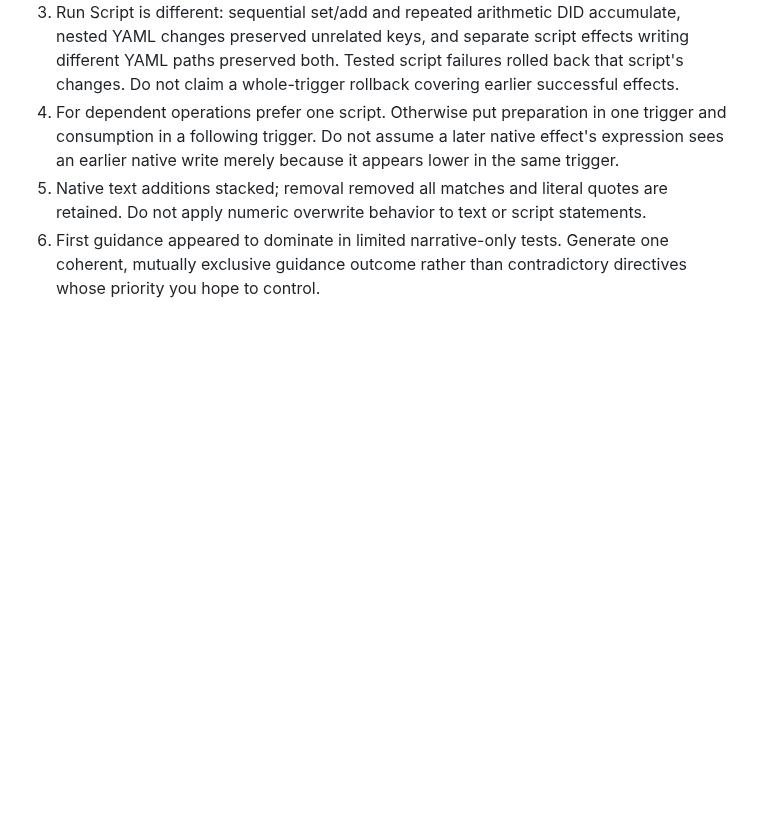
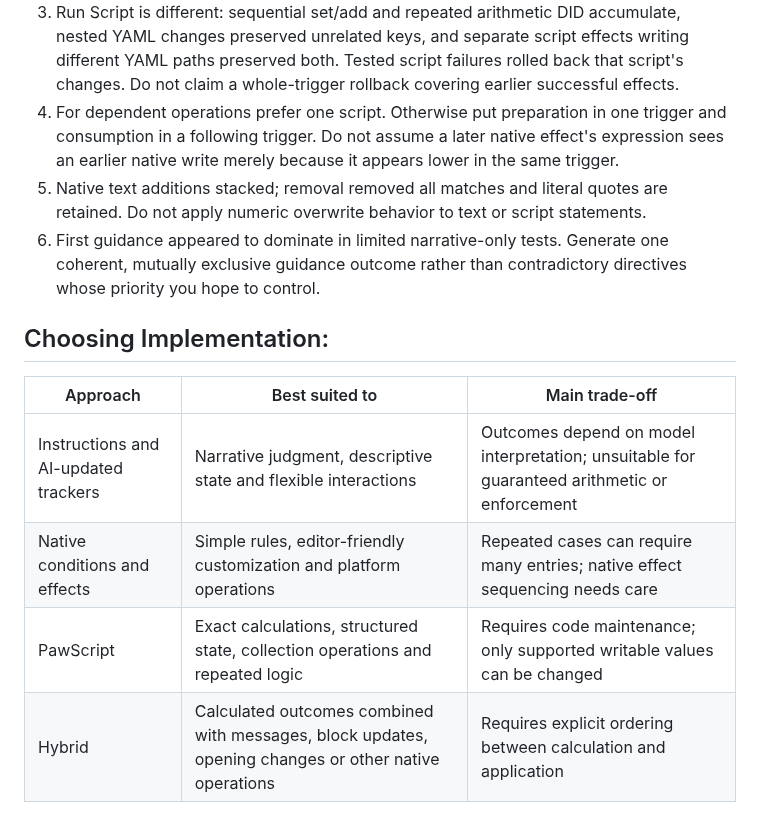
Before and after one commit to IW-Builder/IW-Builder.github.io, a Markdown page: reference/Triggers.md, the part around one of its changes. Drawn GitHub-style; blank space fills up the shorter version.

Commit message:
Update Triggers.md with new section headers and content
Add Choosing Implementation section

```diff
--- a/reference/Triggers.md
+++ b/reference/Triggers.md
@@ -30,3 +30,12 @@ Execution order and effect semantics:
 4. For dependent operations prefer one script. Otherwise put preparation in one trigger and consumption in a following trigger. Do not assume a later native effect's expression sees an earlier native write merely because it appears lower in the same trigger.
 5. Native text additions stacked; removal removed all matches and literal quotes are retained. Do not apply numeric overwrite behavior to text or script statements.
 6. First guidance appeared to dominate in limited narrative-only tests. Generate one coherent, mutually exclusive guidance outcome rather than contradictory directives whose priority you hope to control.
+
+## Choosing Implementation:
+
+| Approach | Best suited to | Main trade-off |
+|---|---|---|
+| Instructions and AI-updated trackers | Narrative judgment, descriptive state and flexible interactions | Outcomes depend on model interpretation; unsuitable for guaranteed arithmetic or enforcement |
+| Native conditions and effects | Simple rules, editor-friendly customization and platform operations | Repeated cases can require many entries; native effect sequencing needs care |
+| PawScript | Exact calculations, structured state, collection operations and repeated logic | Requires code maintenance; only supported writable values can be changed |
+| Hybrid | Calculated outcomes combined with messages, block updates, opening changes or other native operations | Requires explicit ordering between calculation and application |
```
Also changed, not shown: other parts of reference/Triggers.md (+2 -2 lines).
